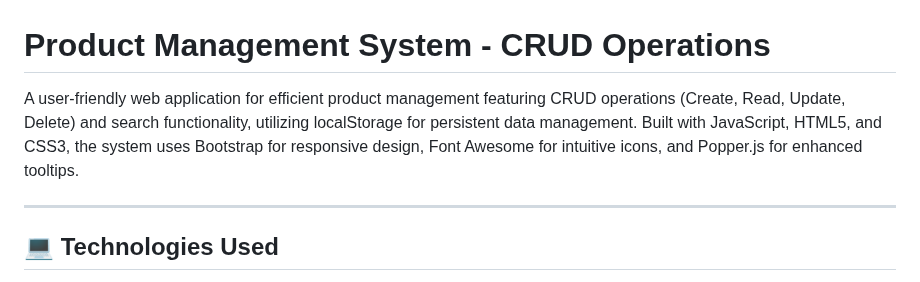
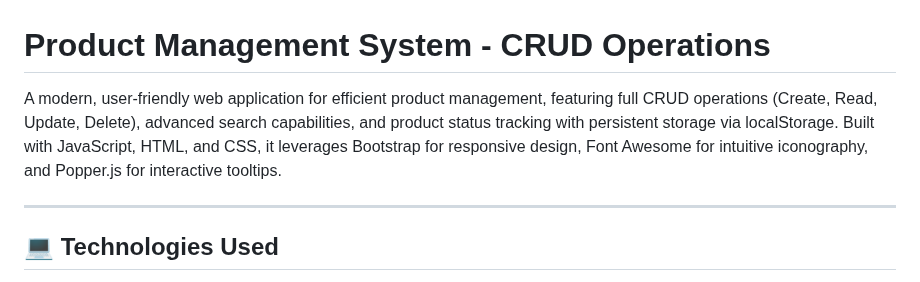
Before and after one commit to Ahmed-Maher77/Product-Management-System__CRUDS-Operations, a Markdown page: README.md, the part around the change. GitHub-like rendering.

Commit message:
Update README.md | update its description

```diff
--- a/README.md
+++ b/README.md
@@ -1,6 +1,7 @@
 # Product Management System - CRUD Operations
 
-A user-friendly web application for efficient product management featuring CRUD operations (Create, Read, Update, Delete) and search functionality, utilizing localStorage for persistent data management. Built with JavaScript, HTML5, and CSS3, the system uses Bootstrap for responsive design, Font Awesome for intuitive icons, and Popper.js for enhanced tooltips.
+A modern, user-friendly web application for efficient product management, featuring full CRUD operations (Create, Read, Update, Delete), advanced search capabilities, and product status tracking with persistent storage via localStorage. Built with JavaScript, HTML, and CSS, it leverages Bootstrap for responsive design, Font Awesome for intuitive iconography, and Popper.js for interactive tooltips.
+
 
 <hr/>
 
```
